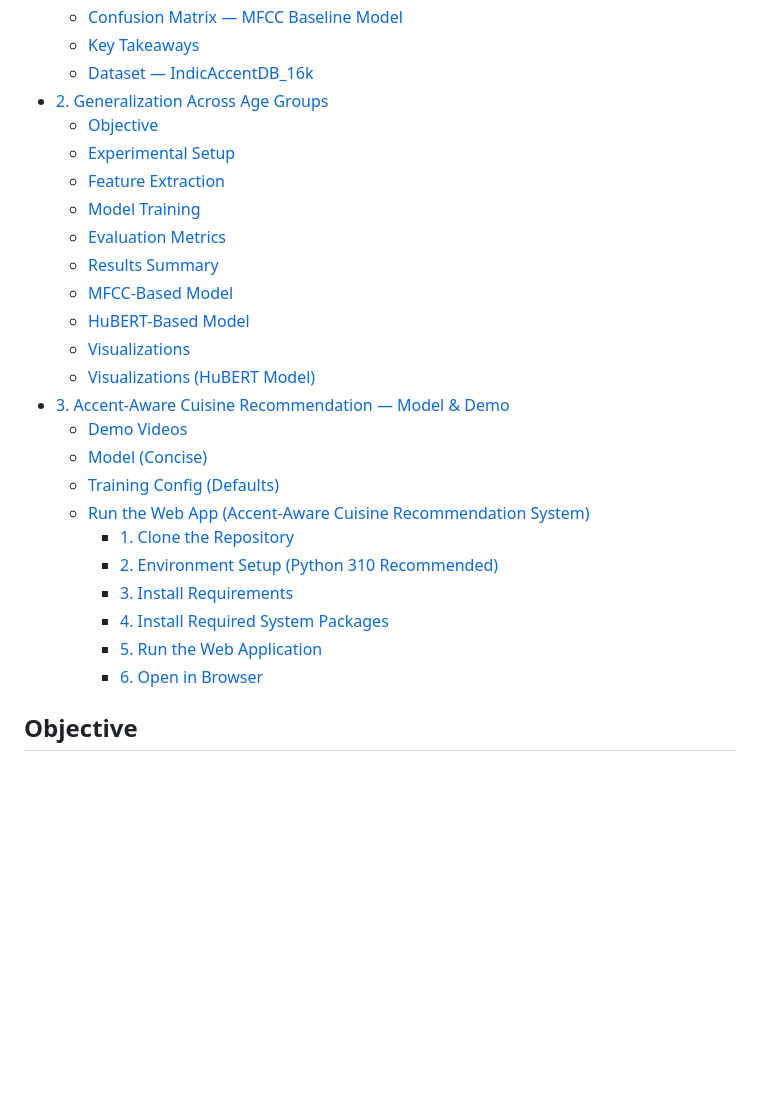
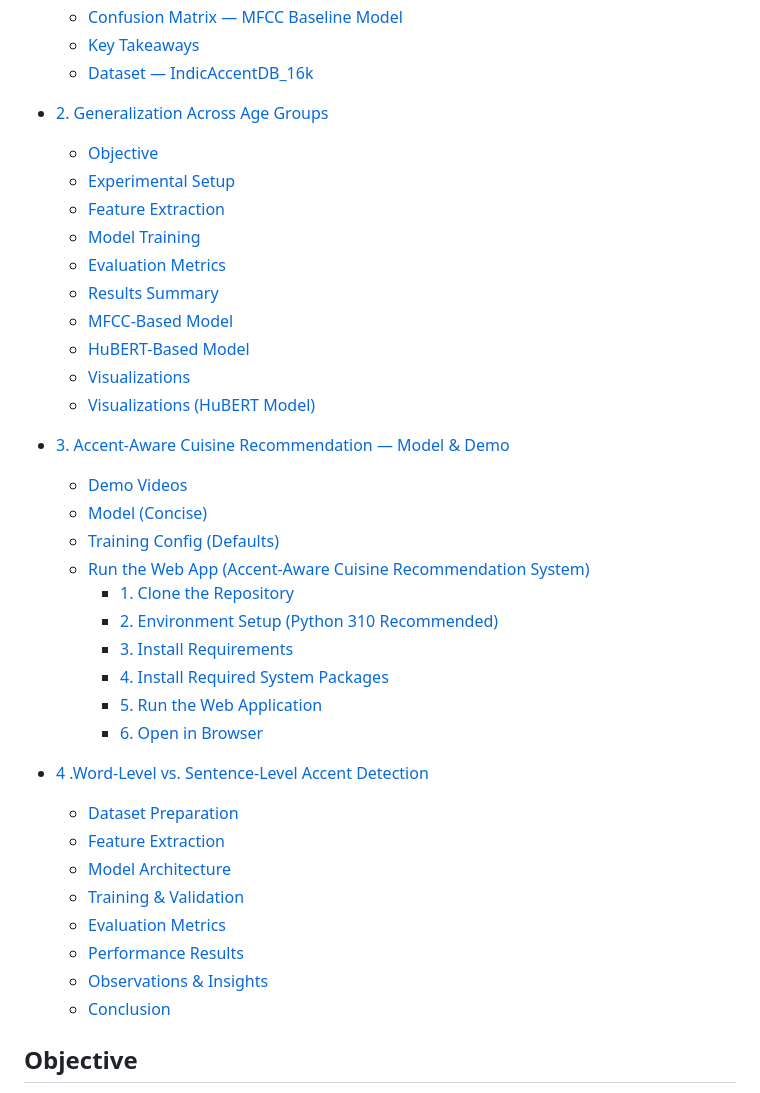
Before and after one commit to savioshaju/IIIT-H-, a Markdown page: README.md, the part around the change printed below. Drawn GitHub-style; blank space fills up the shorter version.

```diff
--- a/README.md
+++ b/README.md
@@ -30,6 +31,7 @@ It contributes to building **accent-aware AI systems**, enhancing **speech recog
   - [Confusion Matrix — MFCC Baseline Model](#confusion-matrix--mfcc-baseline-model)
   - [Key Takeaways](#key-takeaways)
   - [Dataset — IndicAccentDB_16k](#dataset--indicaccentdb_16k)
+
 - [2. Generalization Across Age Groups](#2-generalization-across-age-groups)
   - [Objective](#objective-1)
   - [Experimental Setup](#experimental-setup)
@@ -41,6 +43,7 @@ It contributes to building **accent-aware AI systems**, enhancing **speech recog
   - [HuBERT-Based Model](#hubert-based-model)
   - [Visualizations](#visualizations)
   - [Visualizations (HuBERT Model)](#visualizations-hubert-model)
+
 - [3. Accent-Aware Cuisine Recommendation — Model & Demo](#3-accent-aware-cuisine-recommendation--model--demo)
   - [Demo Videos](#🎥-demo-videos)
   - [Model (Concise)](#model-concise)
@@ -52,6 +55,17 @@ It contributes to building **accent-aware AI systems**, enhancing **speech recog
     - [4. Install Required System Packages](#4-install-required-system-packages)
     - [5. Run the Web Application](#5-run-the-web-application)
     - [6. Open in Browser](#6-open-in-browser)
+
+- [4 .Word-Level vs. Sentence-Level Accent Detection](#-word-level-vs-sentence-level-accent-detection)
+  - [Dataset Preparation](#1️-dataset-preparation)
+  - [Feature Extraction](#2️-feature-extraction)
+  - [Model Architecture](#3️-model-architecture)
+  - [Training & Validation](#4️-training--validation)
+  - [Evaluation Metrics](#5️-evaluation-metrics)
+  - [Performance Results](#6️-performance-results)
+  - [Observations & Insights](#7️-observations--insights)
+  - [Conclusion](#8️-conclusion)
+
 
 
 ##  Objective
```
Also changed, not shown: other parts of README.md (+113 -0 lines).
